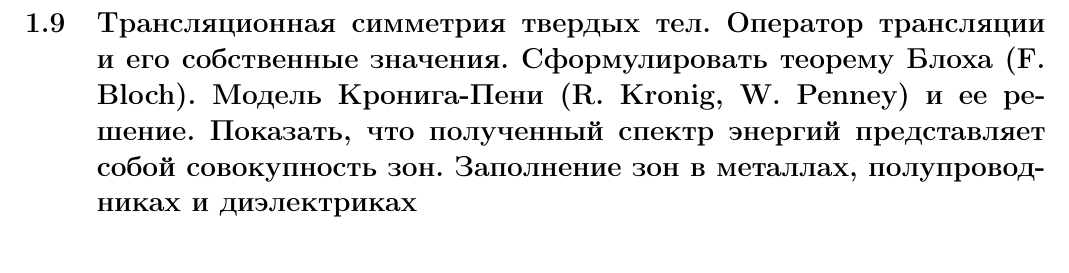
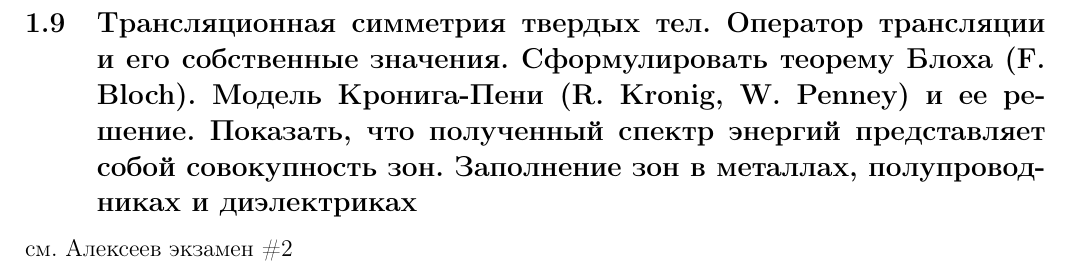
Before and after one commit to congress-bmstu/physics-exam, a LaTeX document (document.tex, which reads write-09.tex): part of page 14 of 44, cut so that both start at the same text. Compiled offline with pdfLaTeX.

Commit message:
ссылка на алексеева

```diff
--- a/write-09.tex
+++ b/write-09.tex
@@ -2,3 +2,5 @@
 Сформулировать теорему Блоха (F. Bloch). Модель Кронига-Пени (R. Kronig, W. Penney) и ее
 решение. Показать, что полученный спектр энергий представляет собой совокупность зон.
 Заполнение зон в металлах, полупроводниках и диэлектриках}
+
+см. Алексеев экзамен \#2
```
